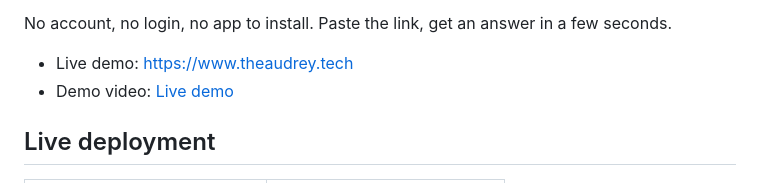
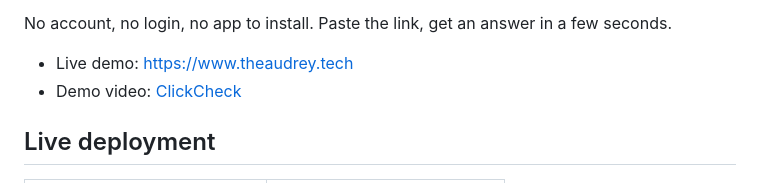
Before and after one commit to audrey934/ClickCheck-app, a Markdown page: README.md, the part around the change. Rendered like a GitHub page.

Commit message:
Update demo video link text in README

```diff
--- a/README.md
+++ b/README.md
@@ -5,7 +5,7 @@ Every day we receive links promising opportunities, jobs, scholarships, mobile m
 No account, no login, no app to install. Paste the link, get an answer in a few seconds.
 
 - Live demo: [https://www.theaudrey.tech](https://www.theaudrey.tech)
-- Demo video: [Live demo](https://youtu.be/Z1_hk9bj0SI)
+- Demo video: [ClickCheck](https://youtu.be/Z1_hk9bj0SI)
 
 
 ## Live deployment
```
